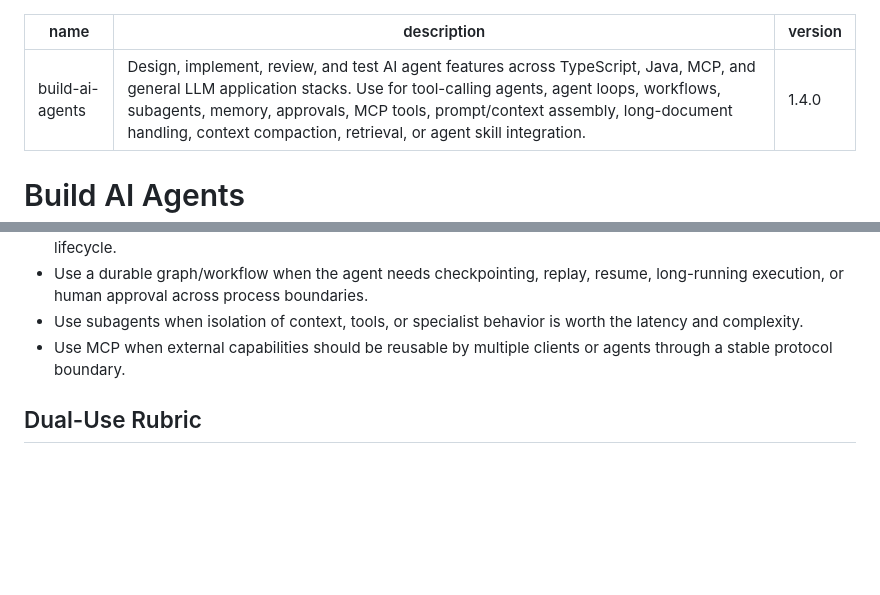
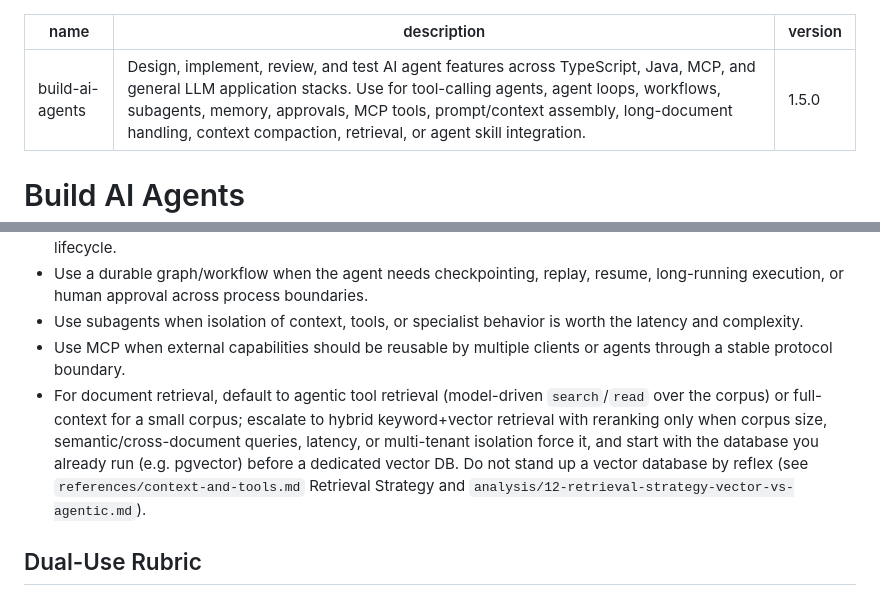
Before and after one commit to caocong1/ai-agent-skill-lab, a Markdown page: skills/build-ai-agents/SKILL.md, 2 parts joined by grey strips. Rendered like a GitHub page; blank space fills up the shorter version.

Commit message:
chore(skill): bump build-ai-agents to 1.5.0 + retrieval default rule
Co-Authored-By: Claude Opus 4.8 (1M context) <noreply@anthropic.com>

```diff
--- a/skills/build-ai-agents/SKILL.md
+++ b/skills/build-ai-agents/SKILL.md
@@ -1,7 +1,7 @@
 ---
 name: build-ai-agents
 description: Design, implement, review, and test AI agent features across TypeScript, Java, MCP, and general LLM application stacks. Use for tool-calling agents, agent loops, workflows, subagents, memory, approvals, MCP tools, prompt/context assembly, long-document handling, context compaction, retrieval, or agent skill integration.
-version: 1.4.0
+version: 1.5.0
 ---
 
 # Build AI Agents
@@ -63,6 +63,7 @@ Pick the mode before anything else:
 - Use a durable graph/workflow when the agent needs checkpointing, replay, resume, long-running execution, or human approval across process boundaries.
 - Use subagents when isolation of context, tools, or specialist behavior is worth the latency and complexity.
 - Use MCP when external capabilities should be reusable by multiple clients or agents through a stable protocol boundary.
+- For document retrieval, default to agentic tool retrieval (model-driven `search`/`read` over the corpus) or full-context for a small corpus; escalate to hybrid keyword+vector retrieval with reranking only when corpus size, semantic/cross-document queries, latency, or multi-tenant isolation force it, and start with the database you already run (e.g. pgvector) before a dedicated vector DB. Do not stand up a vector database by reflex (see `references/context-and-tools.md` Retrieval Strategy and `analysis/12-retrieval-strategy-vector-vs-agentic.md`).
 
 ## Dual-Use Rubric
 
```
